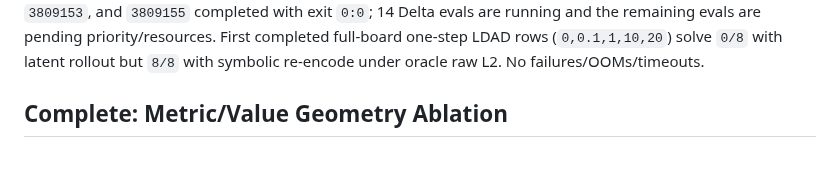
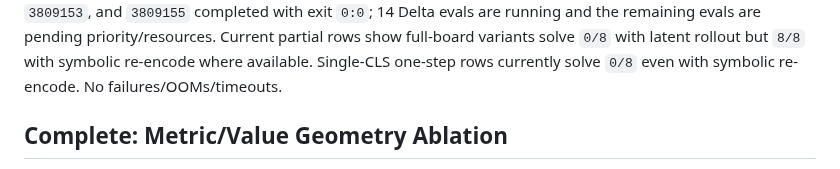
Before and after one commit to Thiggel/SequenceEditingJEPA, a Markdown page: docs/CURRENT_EXPERIMENTS.md, the part around one of its changes. Drawn GitHub-style.

Commit message:
Update Delta LDAD partial results

```diff
--- a/docs/CURRENT_EXPERIMENTS.md
+++ b/docs/CURRENT_EXPERIMENTS.md
@@ -59,8 +59,9 @@ State at 18:29 CEST: all 32 Delta train jobs completed with exit `0:0`.
 Eval jobs `3809147`, `3809149`, `3809151`, `3809153`, and `3809155` completed
 with exit `0:0`; 14 Delta evals are running and the remaining evals are
-pending priority/resources. First completed full-board one-step LDAD rows
-(`0,0.1,1,10,20`) solve `0/8` with latent rollout but `8/8` with symbolic
-re-encode under oracle raw L2. No failures/OOMs/timeouts.
+pending priority/resources. Current partial rows show full-board variants solve
+`0/8` with latent rollout but `8/8` with symbolic re-encode where available.
+Single-CLS one-step rows currently solve `0/8` even with symbolic re-encode.
+No failures/OOMs/timeouts.
 
 ## Complete: Metric/Value Geometry Ablation
 
```
Also changed, not shown: other parts of docs/CURRENT_EXPERIMENTS.md (+2 -2 lines).
